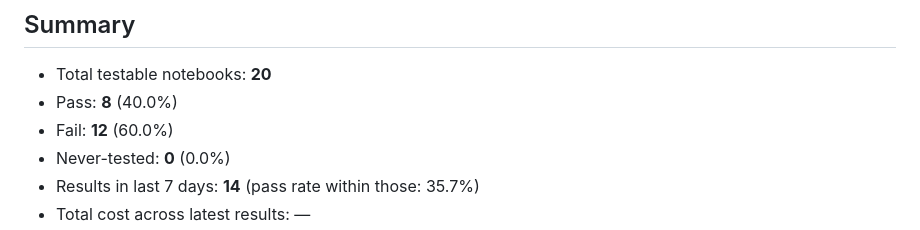
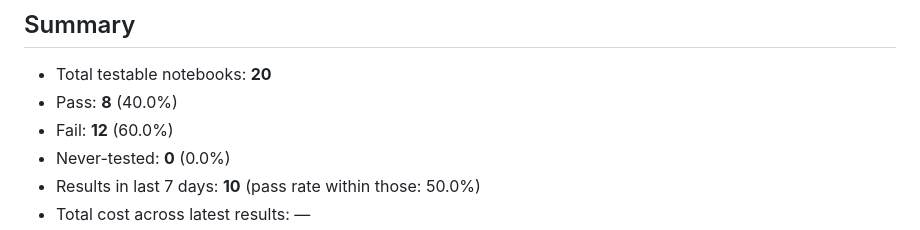
Before and after one commit to Mahdi-CV/notebook_runner, a Markdown page: STATUS.md, the part around one of its changes. Drawn GitHub-style.

```diff
--- a/STATUS.md
+++ b/STATUS.md
@@ -8,5 +6,5 @@
 - Pass: **8** (40.0%)
 - Fail: **12** (60.0%)
 - Never-tested: **0** (0.0%)
-- Results in last 7 days: **14** (pass rate within those: 35.7%)
+- Results in last 7 days: **10** (pass rate within those: 50.0%)
 - Total cost across latest results: —
```
Also changed, not shown: other parts of STATUS.md (+6 -8 lines), upstream_prs/08_rag_ollama_llamaindex.md (added, +55 -0 lines).
